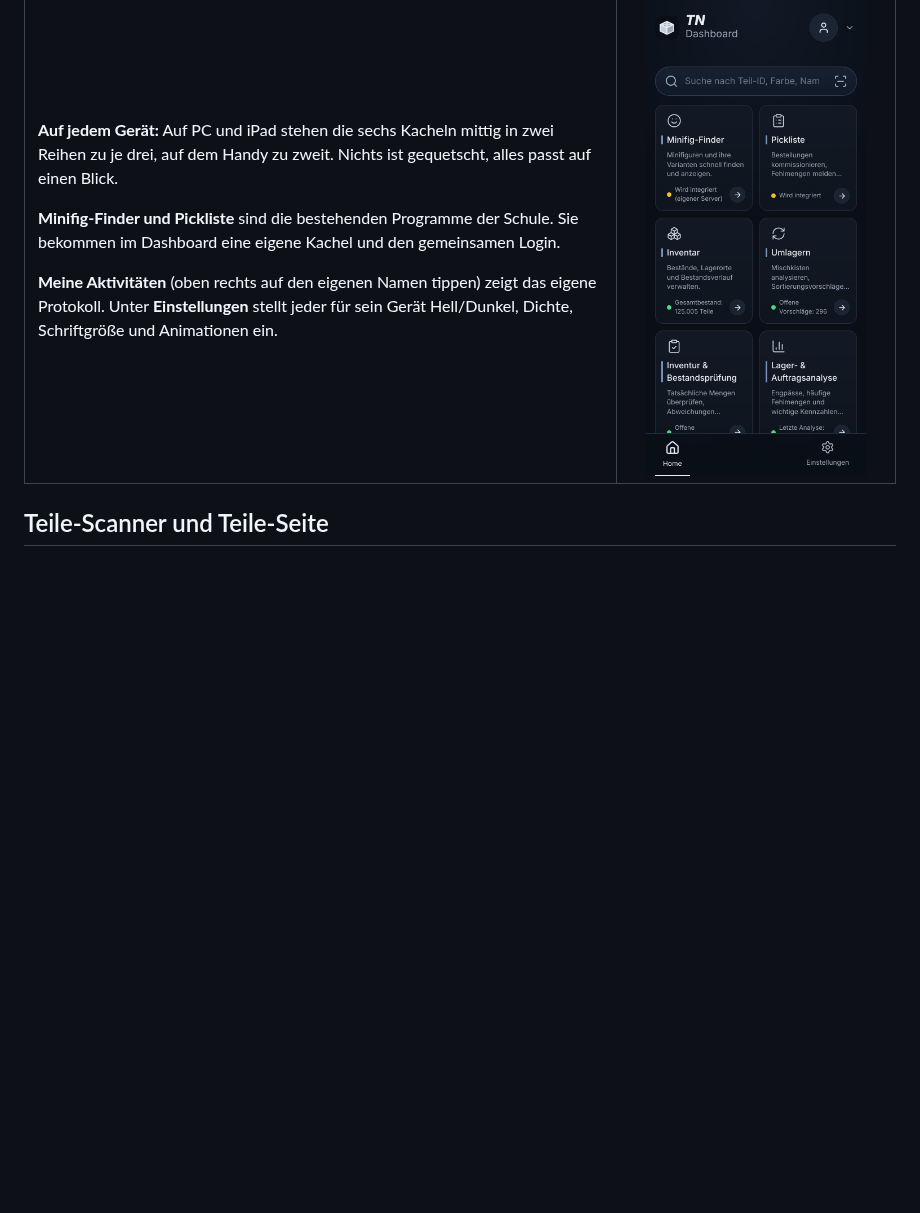
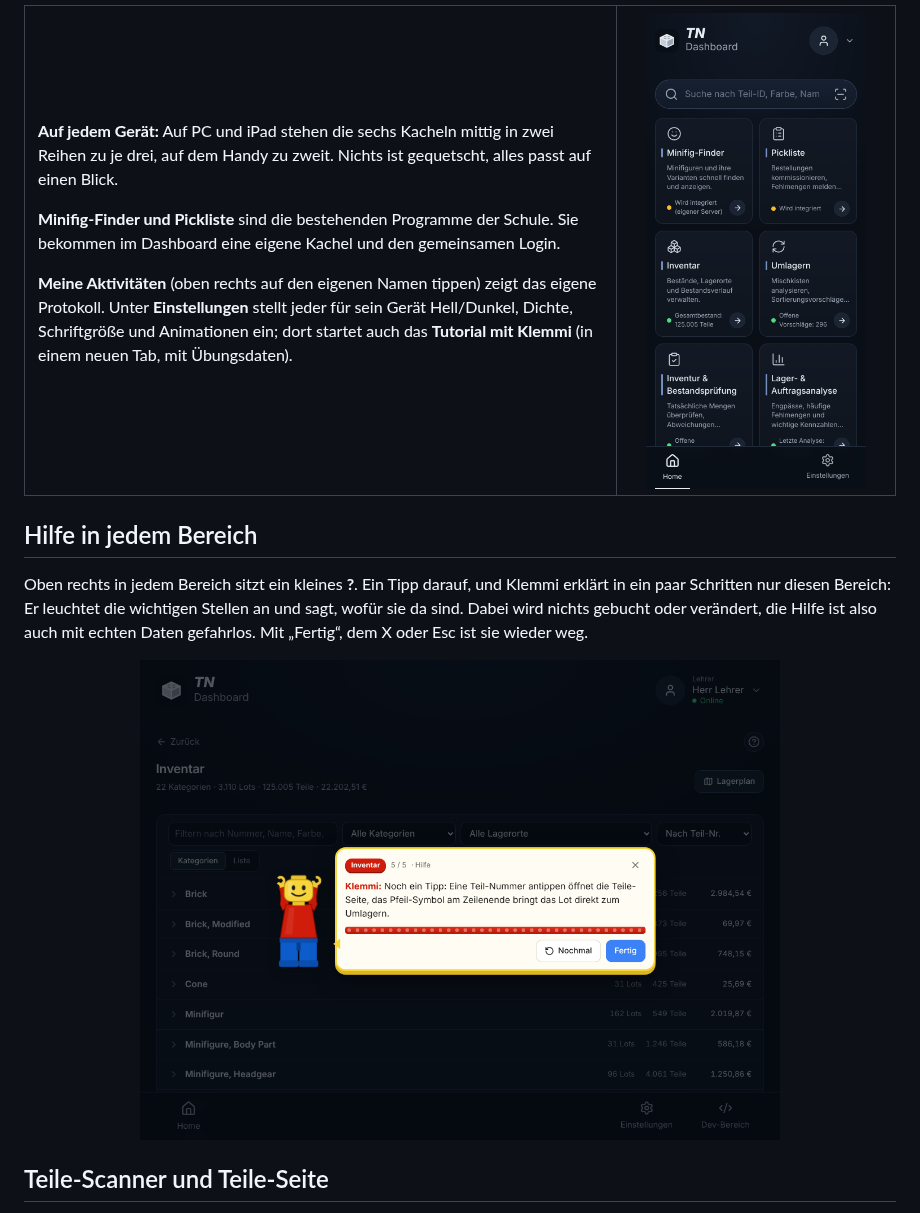
Before and after one commit to jimrocko/TN-Dashboard, a Markdown page: README.md, the part around the change. GitHub-like rendering; pictures changed too: docs/images/hilfe.png (added); blank space fills up the shorter version.

```diff
--- a/README.md
+++ b/README.md
@@ -50,12 +50,18 @@ Große Kacheln mit Live-Zahlen (Bestand, offene Vorschläge, offene Inventuren)
 
 **Minifig-Finder und Pickliste** sind die bestehenden Programme der Schule. Sie bekommen im Dashboard eine eigene Kachel und den gemeinsamen Login.
 
-**Meine Aktivitäten** (oben rechts auf den eigenen Namen tippen) zeigt das eigene Protokoll. Unter **Einstellungen** stellt jeder für sein Gerät Hell/Dunkel, Dichte, Schriftgröße und Animationen ein.
+**Meine Aktivitäten** (oben rechts auf den eigenen Namen tippen) zeigt das eigene Protokoll. Unter **Einstellungen** stellt jeder für sein Gerät Hell/Dunkel, Dichte, Schriftgröße und Animationen ein; dort startet auch das **Tutorial mit Klemmi** (in einem neuen Tab, mit Übungsdaten).
 
 </td>
     <td width="32%" align="center"><img src="docs/images/handy.png" alt="Startseite auf dem Handy" width="220"></td>
   </tr>
 </table>
+
+## Hilfe in jedem Bereich
+
+Oben rechts in jedem Bereich sitzt ein kleines **?**. Ein Tipp darauf, und Klemmi erklärt in ein paar Schritten nur diesen Bereich: Er leuchtet die wichtigen Stellen an und sagt, wofür sie da sind. Dabei wird nichts gebucht oder verändert, die Hilfe ist also auch mit echten Daten gefahrlos. Mit „Fertig“, dem X oder Esc ist sie wieder weg.
+
+<p align="center"><img src="docs/images/hilfe.png" alt="Klemmi erklärt das Inventar" width="640"></p>
 
 ## Teile-Scanner und Teile-Seite
 
```
Also changed, not shown: CLAUDE.md (+4 -3 lines), 9 other files.
